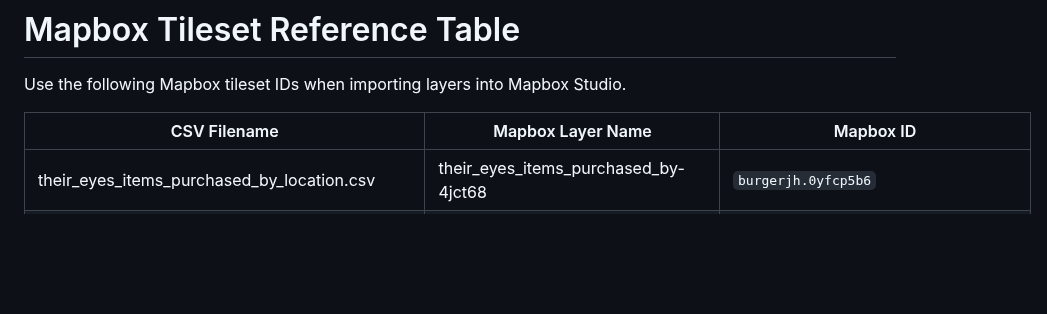
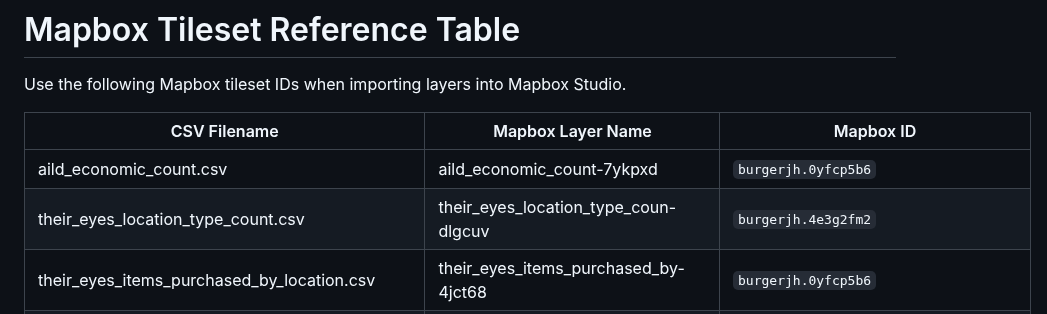
Before and after one commit to doriaguadagnoli/all_map_data, a Markdown page: README.md, the part around the change. Rendered like a GitHub page; blank space fills up the shorter version.

```diff
--- a/README.md
+++ b/README.md
@@ -43,6 +43,8 @@ Use the following Mapbox tileset IDs when importing layers into Mapbox Studio.
 
 | CSV Filename                              | Mapbox Layer Name               | Mapbox ID                          |
 |------------------------------------------|--------------------------------|------------------------------------|
+| aild_economic_count.csv | aild_economic_count-7ykpxd | `burgerjh.0yfcp5b6`     |burgerjh.ci8mwu3n|
+| their_eyes_location_type_count.csv        | their_eyes_location_type_coun-dlgcuv | `burgerjh.4e3g2fm2` |
 | their_eyes_items_purchased_by_location.csv | their_eyes_items_purchased_by-4jct68          | `burgerjh.0yfcp5b6`     |
 | their_eyes_location_type_count.csv        | their_eyes_location_type_coun-dlgcuv | `burgerjh.4e3g2fm2` |
 | their_eyes_purchased_from_location.csv    | their_eyes_purchased_from_loc-cjaye0 | `burgerjh.0dyfhlru`    |
```
